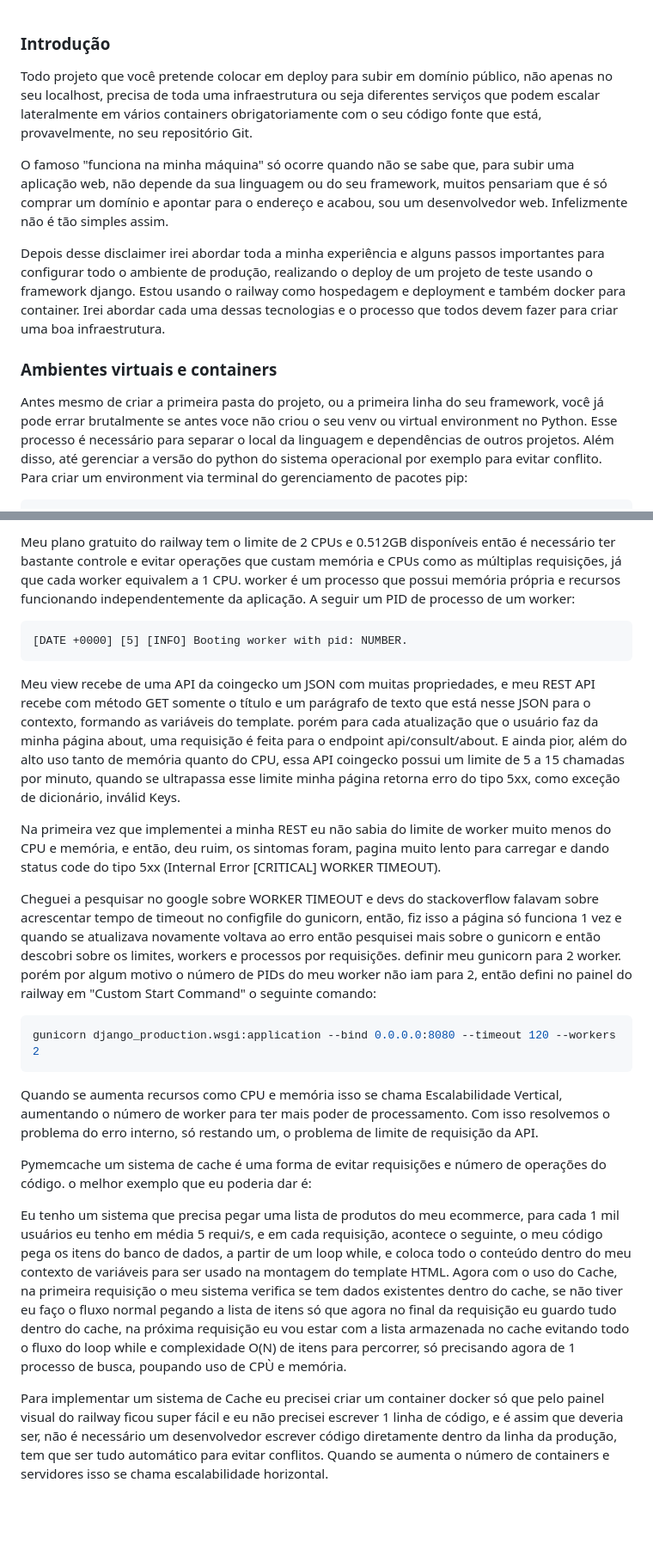
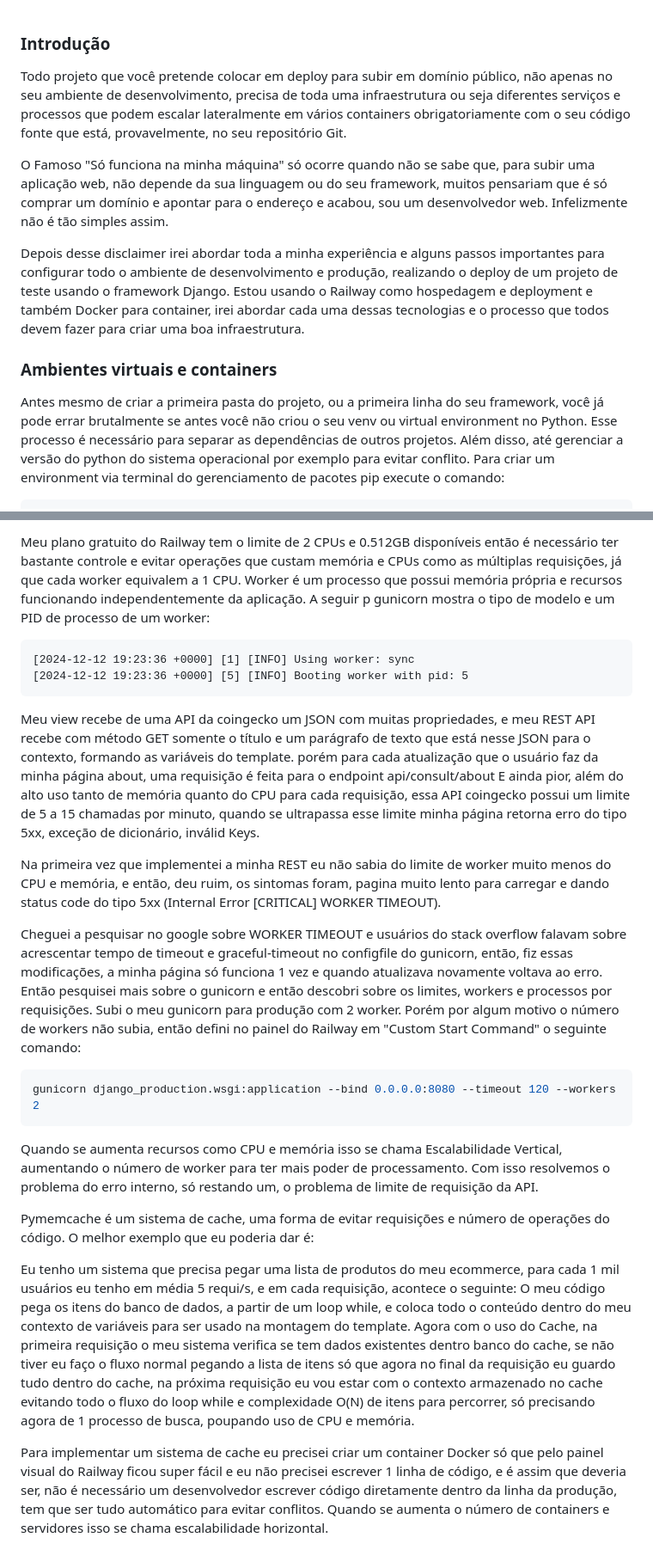
Before and after one commit to olavodotpy/production, a Markdown page: README.md, 2 parts joined by grey strips. Shown: that part at 86% size. GitHub-like rendering; blank space fills up the shorter version.

````diff
--- a/README.md
+++ b/README.md
@@ -1,19 +1,19 @@
 ### Introdução
 
 
-Todo projeto que você pretende colocar em deploy para subir em domínio público, não apenas no seu localhost, precisa de toda uma infraestrutura ou seja diferentes serviços que podem escalar lateralmente em vários containers obrigatoriamente com o seu código fonte que está, provavelmente, no seu repositório Git.
+Todo projeto que você pretende colocar em deploy para subir em domínio público, não apenas no seu ambiente de desenvolvimento, precisa de toda uma infraestrutura ou seja diferentes serviços e processos que podem escalar lateralmente em vários containers obrigatoriamente com o seu código fonte que está, provavelmente, no seu repositório Git.
 
 
-O famoso "funciona na minha máquina" só ocorre quando não se sabe que, para subir uma aplicação web, não depende da sua linguagem ou do seu framework, muitos pensariam que é só comprar um domínio e apontar para o endereço e acabou, sou um desenvolvedor web. Infelizmente não é tão simples assim.
+O Famoso "Só funciona na minha máquina" só ocorre quando não se sabe que, para subir uma aplicação web, não depende da sua linguagem ou do seu framework, muitos pensariam que é só comprar um domínio e apontar para o endereço e acabou, sou um desenvolvedor web. Infelizmente não é tão simples assim.
 
 
-Depois desse disclaimer irei abordar toda a minha experiência e alguns passos importantes para configurar todo o ambiente de produção, realizando o deploy de um projeto de teste usando o framework django. Estou usando o railway como hospedagem e deployment e também docker para container. Irei abordar cada uma dessas tecnologias e o processo que todos devem fazer para criar uma boa infraestrutura.
+Depois desse disclaimer irei abordar toda a minha experiência e alguns passos importantes para configurar todo o ambiente de desenvolvimento e produção, realizando o deploy de um projeto de teste usando o framework Django. Estou usando o Railway como hospedagem e deployment e também Docker para container, irei abordar cada uma dessas tecnologias e o processo que todos devem fazer para criar uma boa infraestrutura.
 
 
 ### Ambientes virtuais e containers
 
 
-Antes mesmo de criar a primeira pasta do projeto, ou a primeira linha do seu framework, você já pode errar brutalmente se antes voce não criou o seu venv ou virtual environment no Python. Esse processo é necessário para separar o local da linguagem e dependências de outros projetos. Além disso, até gerenciar a versão do python do sistema operacional por exemplo para evitar conflito. Para criar um environment via terminal do gerenciamento de pacotes pip:
+Antes mesmo de criar a primeira pasta do projeto, ou a primeira linha do seu framework, você já pode errar brutalmente se antes você não criou o seu venv ou virtual environment no Python. Esse processo é necessário para separar as dependências de outros projetos. Além disso, até gerenciar a versão do python do sistema operacional por exemplo para evitar conflito. Para criar um environment via terminal do gerenciamento de pacotes pip execute o comando:
 
 
 ```pip
@@ -92,20 +93,21 @@
 
 
-Meu plano gratuito do railway tem o limite de 2 CPUs e 0.512GB disponíveis então é necessário ter bastante controle e evitar operações que custam memória e CPUs como as múltiplas requisições, já que cada worker equivalem a 1 CPU. worker é um processo que possui memória própria e recursos funcionando independentemente da aplicação. A seguir um PID de processo de um worker:
+Meu plano gratuito do Railway tem o limite de 2 CPUs e 0.512GB disponíveis então é necessário ter bastante controle e evitar operações que custam memória e CPUs como as múltiplas requisições, já que cada worker equivalem a 1 CPU. Worker é um processo que possui memória própria e recursos funcionando independentemente da aplicação. A seguir p gunicorn mostra o tipo de modelo e um PID de processo de um worker:
 
 
 ```gunicorn
-[DATE +0000] [5] [INFO] Booting worker with pid: NUMBER.
+[2024-12-12 19:23:36 +0000] [1] [INFO] Using worker: sync
+[2024-12-12 19:23:36 +0000] [5] [INFO] Booting worker with pid: 5
 ```
 
 
-Meu view recebe de uma API da coingecko um JSON com muitas propriedades, e meu REST API recebe com método GET somente o título e um parágrafo de texto que está nesse JSON para o contexto, formando as variáveis do template. porém para cada atualização que o usuário faz da minha página about, uma requisição é feita para o endpoint api/consult/about. E ainda pior, além do alto uso tanto de memória quanto do CPU, essa API coingecko possui um limite de 5 a 15 chamadas por minuto, quando se ultrapassa esse limite minha página retorna erro do tipo 5xx, como exceção de dicionário, inválid Keys.
+Meu view recebe de uma API da coingecko um JSON com muitas propriedades, e meu REST API recebe com método GET somente o título e um parágrafo de texto que está nesse JSON para o contexto, formando as variáveis do template. porém para cada atualização que o usuário faz da minha página about, uma requisição é feita para o endpoint api/consult/about E ainda pior, além do alto uso tanto de memória quanto do CPU para cada requisição, essa API coingecko possui um limite de 5 a 15 chamadas por minuto, quando se ultrapassa esse limite minha página retorna erro do tipo 5xx, exceção de dicionário, inválid Keys.
 
 
 Na primeira vez que implementei a minha REST eu não sabia do limite de worker muito menos do CPU e memória, e então, deu ruim, os sintomas foram, pagina muito lento para carregar e dando status code do tipo 5xx (Internal Error [CRITICAL] WORKER TIMEOUT).
 
 
-Cheguei a pesquisar no google sobre WORKER TIMEOUT e devs do stackoverflow falavam sobre acrescentar tempo de timeout no configfile do gunicorn, então, fiz isso a página só funciona 1 vez e quando se atualizava novamente voltava ao erro então pesquisei mais sobre o gunicorn e então descobri sobre os limites, workers e processos por requisições. definir meu gunicorn para 2 worker. porém por algum motivo o número de PIDs do meu worker não iam para 2, então defini no painel do railway em "Custom Start Command" o seguinte comando:
+Cheguei a pesquisar no google sobre WORKER TIMEOUT e usuários do stack overflow falavam sobre acrescentar tempo de timeout e graceful-timeout no configfile do gunicorn, então, fiz essas modificações, a minha página só funciona 1 vez e quando atualizava novamente voltava ao erro. Então pesquisei mais sobre o gunicorn e então descobri sobre os limites, workers e processos por requisições. Subi o meu gunicorn para produção com 2 worker. Porém por algum motivo o número de workers não subia, então defini no painel do Railway em "Custom Start Command" o seguinte comando:
 
 
 ```bash
@@ -116,10 +118,10 @@ gunicorn django_production.wsgi:application --bind 0.0.0.0:8080 --timeout 120 --
 Quando se aumenta recursos como CPU e memória isso se chama Escalabilidade Vertical, aumentando o número de worker para ter mais poder de processamento. Com isso resolvemos o problema do erro interno, só restando um, o problema de limite de requisição da API.
 
 
-Pymemcache um sistema de cache é uma forma de evitar requisições e número de operações do código. o melhor exemplo que eu poderia dar é:
+Pymemcache é um sistema de cache, uma forma de evitar requisições e número de operações do código. O melhor exemplo que eu poderia dar é:
 
 
-Eu tenho um sistema que precisa pegar uma lista de produtos do meu ecommerce, para cada 1 mil usuários eu tenho em média 5 requi/s, e em cada requisição, acontece o seguinte, o meu código pega os itens do banco de dados, a partir de um loop while, e coloca todo o conteúdo dentro do meu contexto de variáveis para ser usado na montagem do template HTML. Agora com o uso do Cache, na primeira requisição o meu sistema verifica se tem dados existentes dentro do cache, se não tiver eu faço o fluxo normal pegando a lista de itens só que agora no final da requisição eu guardo tudo dentro do cache, na próxima requisição eu vou estar com a lista armazenada no cache evitando todo o fluxo do loop while e complexidade O(N) de itens para percorrer, só precisando agora de 1 processo de busca, poupando uso de CPÙ e memória.
+Eu tenho um sistema que precisa pegar uma lista de produtos do meu ecommerce, para cada 1 mil usuários eu tenho em média 5 requi/s, e em cada requisição, acontece o seguinte: O meu código pega os itens do banco de dados, a partir de um loop while, e coloca todo o conteúdo dentro do meu contexto de variáveis para ser usado na montagem do template. Agora com o uso do Cache, na primeira requisição o meu sistema verifica se tem dados existentes dentro banco do cache, se não tiver eu faço o fluxo normal pegando a lista de itens só que agora no final da requisição eu guardo tudo dentro do cache, na próxima requisição eu vou estar com o contexto armazenado no cache evitando todo o fluxo do loop while e complexidade O(N) de itens para percorrer, só precisando agora de 1 processo de busca, poupando uso de CPU e memória.
 
 
-Para implementar um sistema de Cache eu precisei criar um container docker só que pelo painel visual do railway ficou super fácil e eu não precisei escrever 1 linha de código, e é assim que deveria ser, não é necessário um desenvolvedor escrever código diretamente dentro da linha da produção, tem que ser tudo automático para evitar conflitos. Quando se aumenta o número de containers e servidores isso se chama escalabilidade horizontal.
+Para implementar um sistema de cache eu precisei criar um container Docker só que pelo painel visual do Railway ficou super fácil e eu não precisei escrever 1 linha de código, e é assim que deveria ser, não é necessário um desenvolvedor escrever código diretamente dentro da linha da produção, tem que ser tudo automático para evitar conflitos. Quando se aumenta o número de containers e servidores isso se chama escalabilidade horizontal.
````
Also changed, not shown: other parts of README.md (+14 -13 lines).
